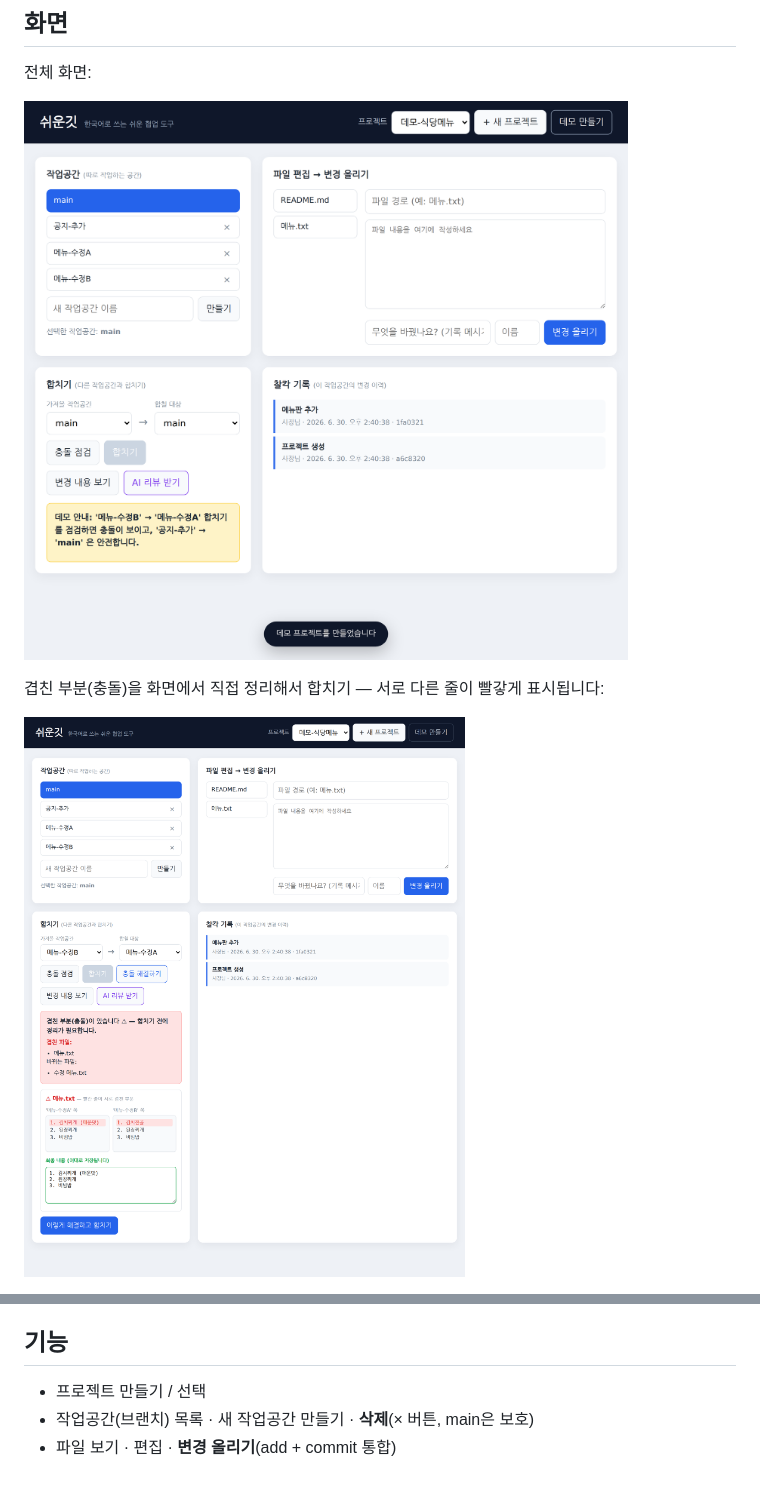
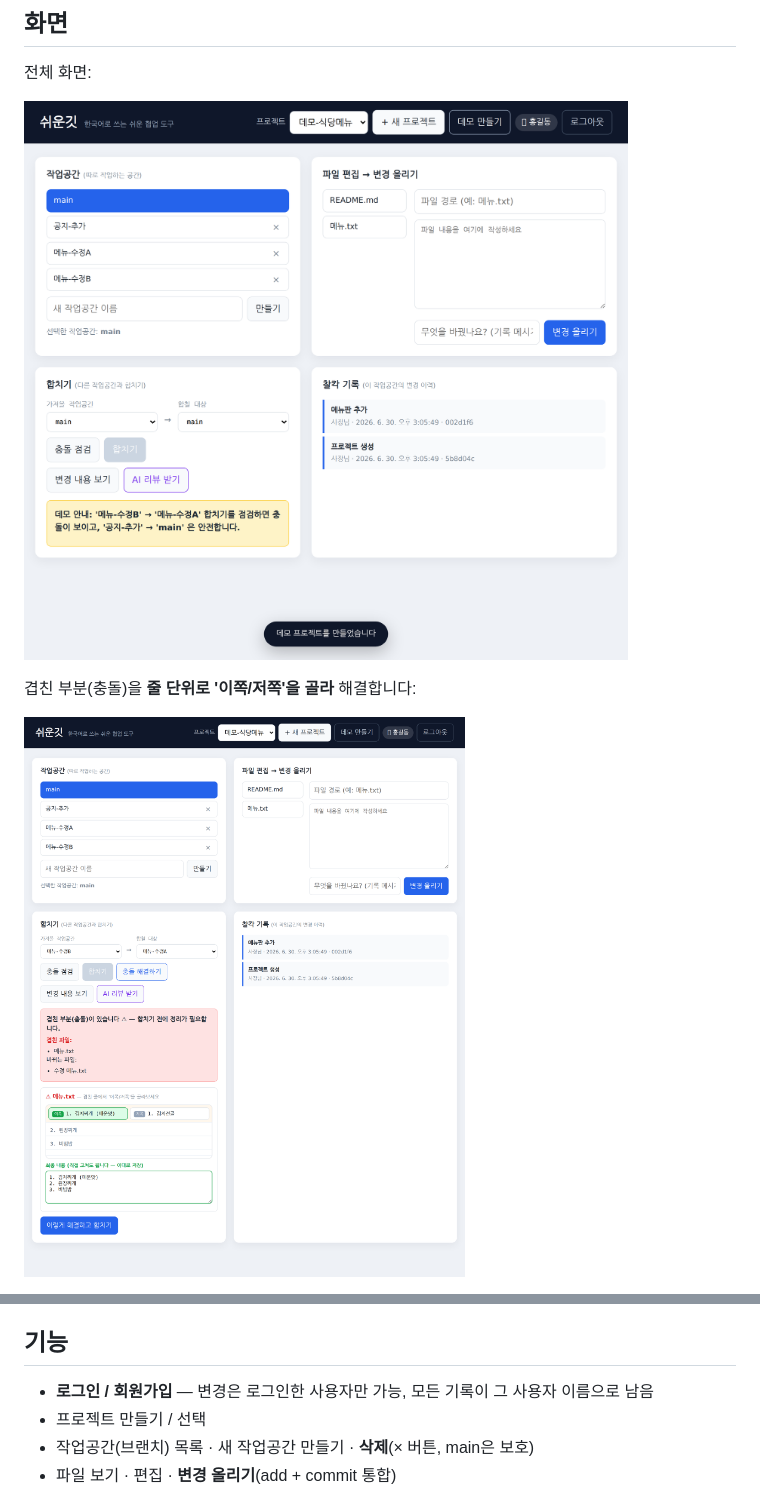
Before and after one commit to for-romanxe/easygit, a Markdown page: README.md, 2 parts joined by grey strips. GitHub-like rendering; pictures changed too: docs/conflict.png, docs/overview.png.

```diff
--- a/README.md
+++ b/README.md
@@ -17,6 +17,6 @@ GitHub의 협업 기능(작업공간 관리·충돌 점검·합치기)을 **한
 
 ![전체 화면](docs/overview.png)
 
-겹친 부분(충돌)을 화면에서 직접 정리해서 합치기 — 서로 다른 줄이 빨갛게 표시됩니다:
+겹친 부분(충돌)을 **줄 단위로 '이쪽/저쪽'을 골라** 해결합니다:
 
 ![충돌 직접 해결](docs/conflict.png)
@@ -65,6 +69,7 @@ http://localhost:8088
 
 ## 기능
 
+- **로그인 / 회원가입** — 변경은 로그인한 사용자만 가능, 모든 기록이 그 사용자 이름으로 남음
 - 프로젝트 만들기 / 선택
 - 작업공간(브랜치) 목록 · 새 작업공간 만들기 · **삭제**(× 버튼, main은 보호)
 - 파일 보기 · 편집 · **변경 올리기**(add + commit 통합)
```
Also changed, not shown: other parts of README.md (+4 -0 lines), docs/login.png (added), 8 other files.
